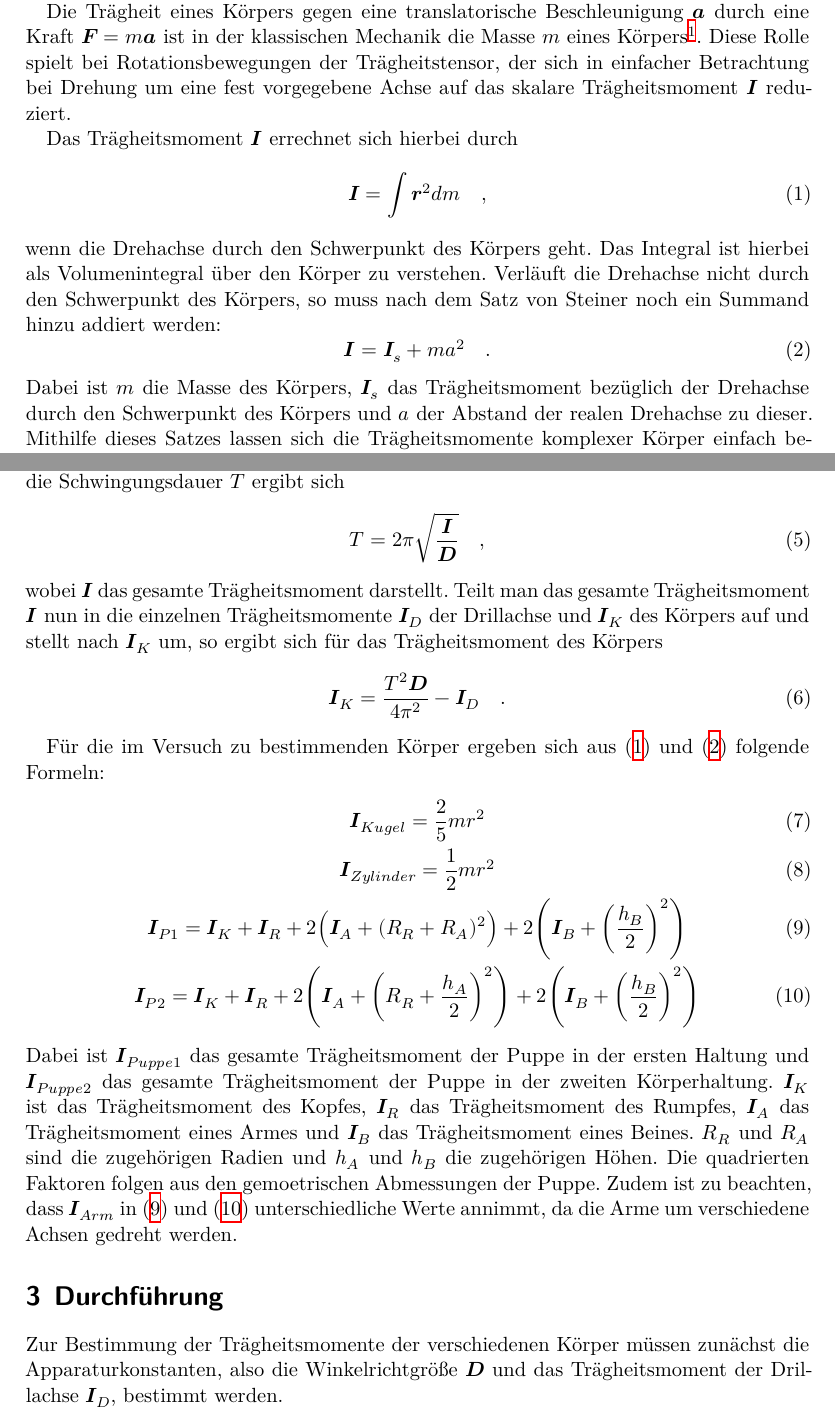
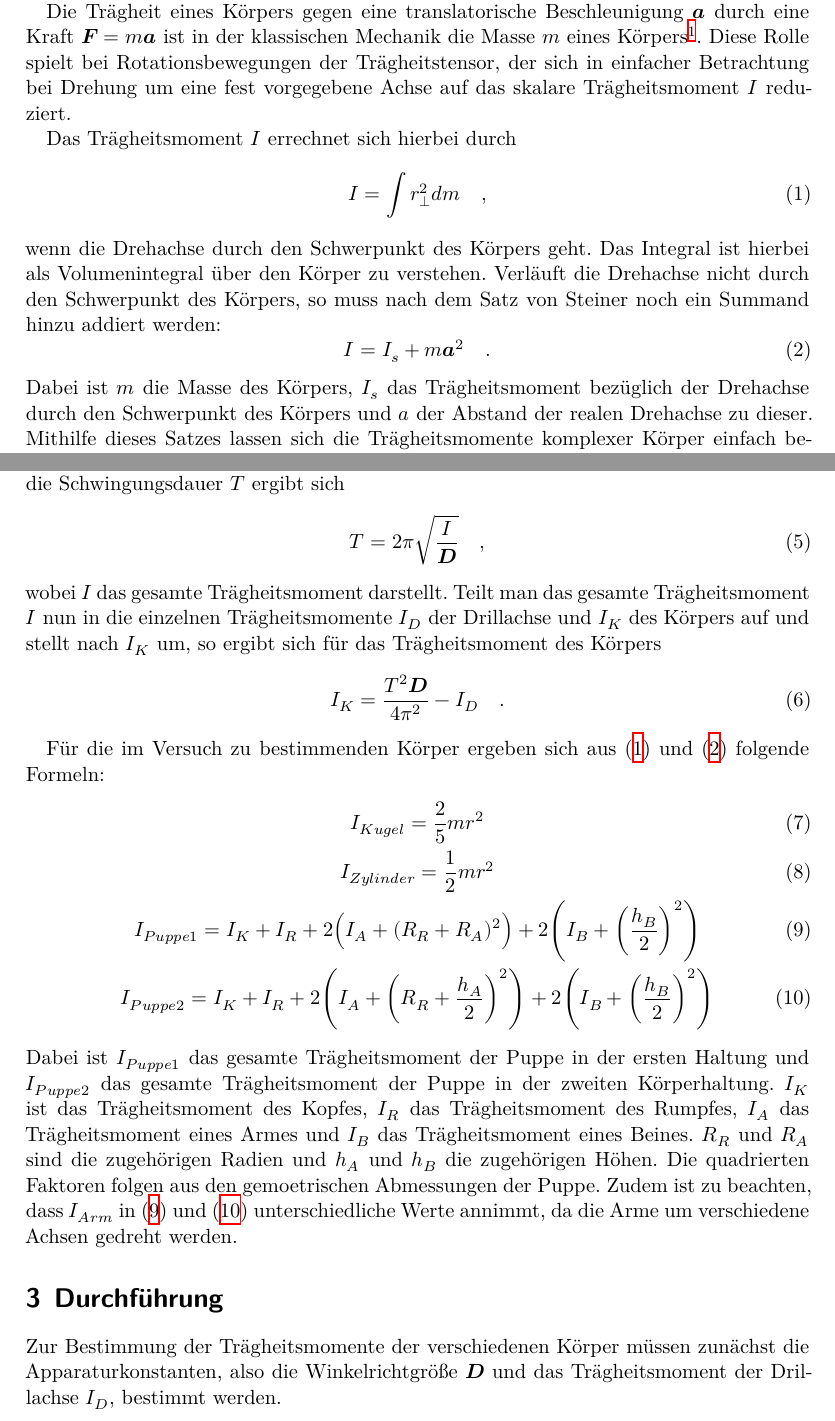
Before and after one commit to JaLuka98/AP_17-18, a LaTeX document (V101_das_traegheitsmoment/main.tex, which reads V101_das_traegheitsmoment/content/durchfuehrung.tex, V101_das_traegheitsmoment/content/theorie.tex): two parts of pages 3 and 4 of 7, joined at a grey line, cut so that both start at the same text. Compiled offline with XeLaTeX.

Commit message:
fixed vectors

```diff
--- a/V101_das_traegheitsmoment/content/durchfuehrung.tex
+++ b/V101_das_traegheitsmoment/content/durchfuehrung.tex
@@ -3,7 +3,7 @@
 
 Zur Bestimmung der Trägheitsmomente der verschiedenen Körper müssen zunächst die
 Apparaturkonstanten, also die Winkelrichtgröße $\symbf{D}$ und das Trägheitsmoment
-der Drillachse $\symbf{I}_D$, bestimmt werden.
+der Drillachse $I_D$, bestimmt werden.
 \begin{figure}
   \centering
   \includegraphics[width=100pt]{Aufbau.png}
--- a/V101_das_traegheitsmoment/content/theorie.tex
+++ b/V101_das_traegheitsmoment/content/theorie.tex
@@ -10,11 +10,11 @@ $\dfrac{\mathrm{d}m}{\mathrm{d}t}=0$ vorrausgesetzt, sodass
 $\symbf{F}=\dfrac{\mathrm{d}\symbf{p}}{\mathrm{d}t}=m\symbf{a}$ gilt.}.
 Diese Rolle spielt bei Rotationsbewegungen der Trägheitstensor, der sich in
 einfacher Betrachtung bei Drehung um eine fest vorgegebene Achse auf das skalare
-Trägheitsmoment $\symbf{I}$ reduziert.
+Trägheitsmoment $I$ reduziert.
 
-Das Trägheitsmoment $\symbf{I}$ errechnet sich hierbei durch
+Das Trägheitsmoment $I$ errechnet sich hierbei durch
 \begin{equation}
-  \symbf{I}=\int \symbf{r}^2 dm\quad,
+  I=\int r_{\perp}^2 dm\quad,
   \label{eqn:traegheitallg}
 \end{equation}
 wenn die Drehachse durch den Schwerpunkt des Körpers geht. Das Integral ist hierbei
@@ -22,10 +22,10 @@ als Volumenintegral über den Körper zu verstehen. Verläuft die Drehachse nich
 durch den Schwerpunkt des Körpers, so muss nach dem Satz von Steiner noch ein
 Summand hinzu addiert werden:
 \begin{equation}
-  \symbf{I}=\symbf{I}_s+ma^2\quad.
+  I=I_s+m\symbf{a}^2\quad.
   \label{eqn:steiner}
 \end{equation}
-Dabei ist $m$ die Masse des Körpers, $\symbf{I}_s$ das Trägheitsmoment bezüglich
+Dabei ist $m$ die Masse des Körpers, $I_s$ das Trägheitsmoment bezüglich
 der Drehachse durch den Schwerpunkt des Körpers und $a$ der Abstand der realen
 Drehachse zu dieser. Mithilfe dieses Satzes lassen sich die Trägheitsmomente
 komplexer Körper einfach berechnen, indem der Körper in mehrere einfacher zu berechnende
@@ -55,45 +55,45 @@ Wird der Körper nun losgelassen, verschwindet das äußere Drehmoment. Das inne
 rücktreibende Drehmoment sorgt nun dafür, dass der Körper harmonisch schwingt.
 Für die Schwingungsdauer $T$ ergibt sich
 \begin{equation}
-  T=2\pi\sqrt{\frac{\symbf{I}}{\symbf{D}}}\quad,
+  T=2\pi\sqrt{\frac{I}{\symbf{D}}}\quad,
   \label{eqn:schwingung}
 \end{equation}
-wobei $\symbf{I}$ das gesamte Trägheitsmoment darstellt. Teilt man das gesamte Trägheitsmoment
-$\symbf{I}$ nun in die einzelnen Trägheitsmomente $\symbf{I}_D$ der Drillachse und
-$\symbf{I}_K$ des Körpers auf und stellt nach $\symbf{I}_K$ um, so ergibt sich für
+wobei $I$ das gesamte Trägheitsmoment darstellt. Teilt man das gesamte Trägheitsmoment
+$I$ nun in die einzelnen Trägheitsmomente $I_D$ der Drillachse und
+$I_K$ des Körpers auf und stellt nach $I_K$ um, so ergibt sich für
 das Trägheitsmoment des Körpers
 \begin{equation}
-  \symbf{I}_K=\frac{T^2 \symbf{D}}{4\pi^2}-\symbf{I}_D\quad.
+  I_K=\frac{T^2 \symbf{D}}{4\pi^2}-I_D\quad.
   \label{eqn:traegheitschwingung}
 \end{equation}
 
 Für die im Versuch zu bestimmenden Körper ergeben sich aus \eqref{eqn:traegheitallg}
 und \eqref{eqn:steiner} folgende Formeln:
 \begin{gather}
-  \symbf{I}_{Kugel}=\frac{2}{5}mr^2
+  I_{Kugel}=\frac{2}{5}mr^2
   \label{eqn:traegheitkugel} \\
-  \symbf{I}_{Zylinder}=\frac{1}{2}mr^2
+  I_{Zylinder}=\frac{1}{2}mr^2
   \label{eqn:traegheitzylinder} \\
   \begin{split}
-    \symbf{I}_{P1}=\symbf{I}_{K}+\symbf{I}_{R}
-    +2\Bigl(\symbf{I}_{A}+(R_{R}+R_{A})^2\Bigr)
-    +2\Biggl(\symbf{I}_{B}+\biggl(\frac{h_{B}}{2}\biggr)^2\Biggr)
+    I_{Puppe1}=I_{K}+I_{R}
+    +2\Bigl(I_{A}+(R_{R}+R_{A})^2\Bigr)
+    +2\Biggl(I_{B}+\biggl(\frac{h_{B}}{2}\biggr)^2\Biggr)
     \label{eqn:traegheitpuppe1}
   \end{split}
   \\
   \begin{split}
-    \symbf{I}_{P2}=\symbf{I}_{K}+\symbf{I}_{R}
-    +2\Biggl(\symbf{I}_{A}+\biggl(R_{R}+\frac{h_{A}}{2}\biggr)^2\Biggr)
-    +2\Biggl(\symbf{I}_{B}+\biggl(\frac{h_{B}}{2}\biggr)^2\Biggr)
+    I_{Puppe2}=I_{K}+I_{R}
+    +2\Biggl(I_{A}+\biggl(R_{R}+\frac{h_{A}}{2}\biggr)^2\Biggr)
+    +2\Biggl(I_{B}+\biggl(\frac{h_{B}}{2}\biggr)^2\Biggr)
     \label{eqn:traegheitpuppe2}
   \end{split}
 \end{gather}
-Dabei ist $\symbf{I}_{Puppe1}$ das gesamte Trägheitsmoment der Puppe in der ersten
-Haltung und $\symbf{I}_{Puppe2}$ das gesamte Trägheitsmoment der Puppe in der
-zweiten Körperhaltung. $\symbf{I}_{K}$ ist das Trägheitsmoment des Kopfes, $\symbf{I}_{R}$
-das Trägheitsmoment des Rumpfes, $\symbf{I}_{A}$ das Trägheitsmoment eines Armes und
-$\symbf{I}_{B}$ das Trägheitsmoment eines Beines. $R_R$ und $R_A$ sind die zugehörigen
+Dabei ist $I_{Puppe1}$ das gesamte Trägheitsmoment der Puppe in der ersten
+Haltung und $I_{Puppe2}$ das gesamte Trägheitsmoment der Puppe in der
+zweiten Körperhaltung. $I_{K}$ ist das Trägheitsmoment des Kopfes, $I_{R}$
+das Trägheitsmoment des Rumpfes, $I_{A}$ das Trägheitsmoment eines Armes und
+$I_{B}$ das Trägheitsmoment eines Beines. $R_R$ und $R_A$ sind die zugehörigen
 Radien und $h_A$ und $h_B$ die zugehörigen Höhen. Die quadrierten Faktoren folgen
-aus den gemoetrischen Abmessungen der Puppe. Zudem ist zu beachten, dass $\symbf{I}_{Arm}$
+aus den gemoetrischen Abmessungen der Puppe. Zudem ist zu beachten, dass $I_{Arm}$
 in \eqref{eqn:traegheitpuppe1} und \eqref{eqn:traegheitpuppe2} unterschiedliche Werte
 annimmt, da die Arme um verschiedene Achsen gedreht werden.
```
